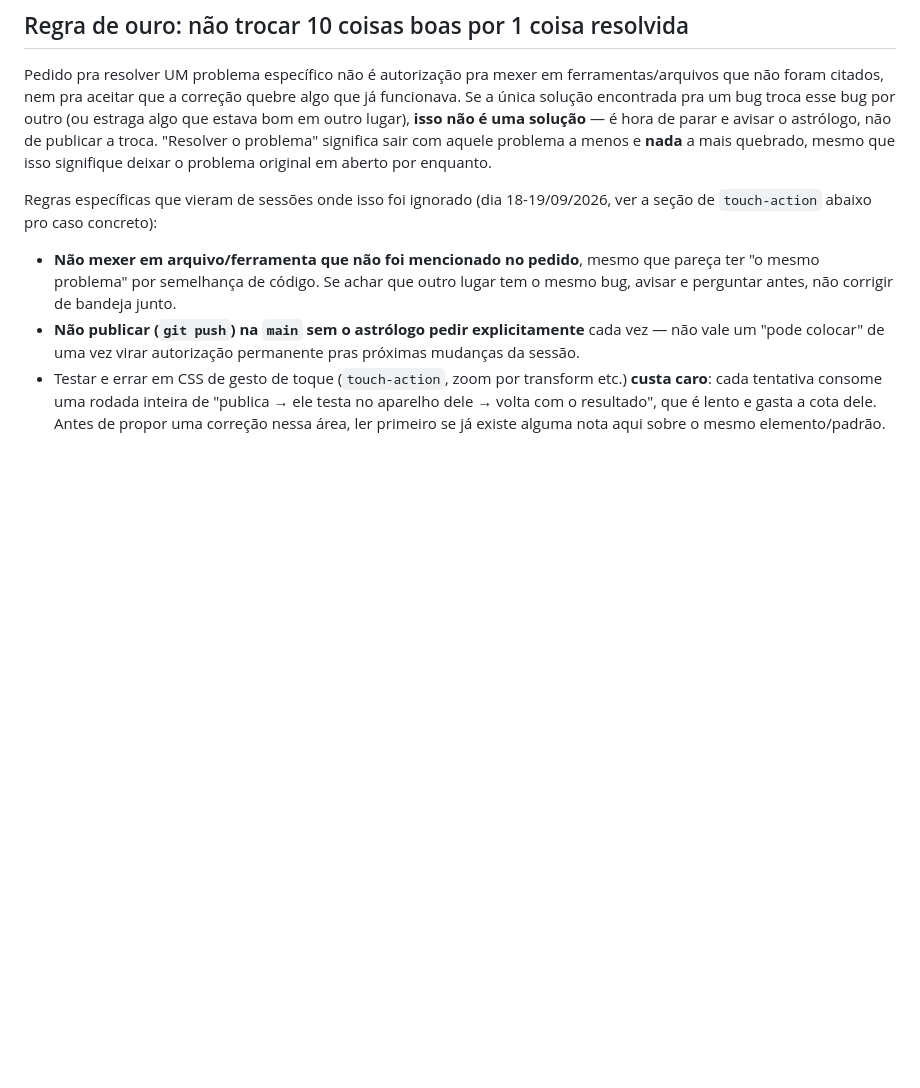
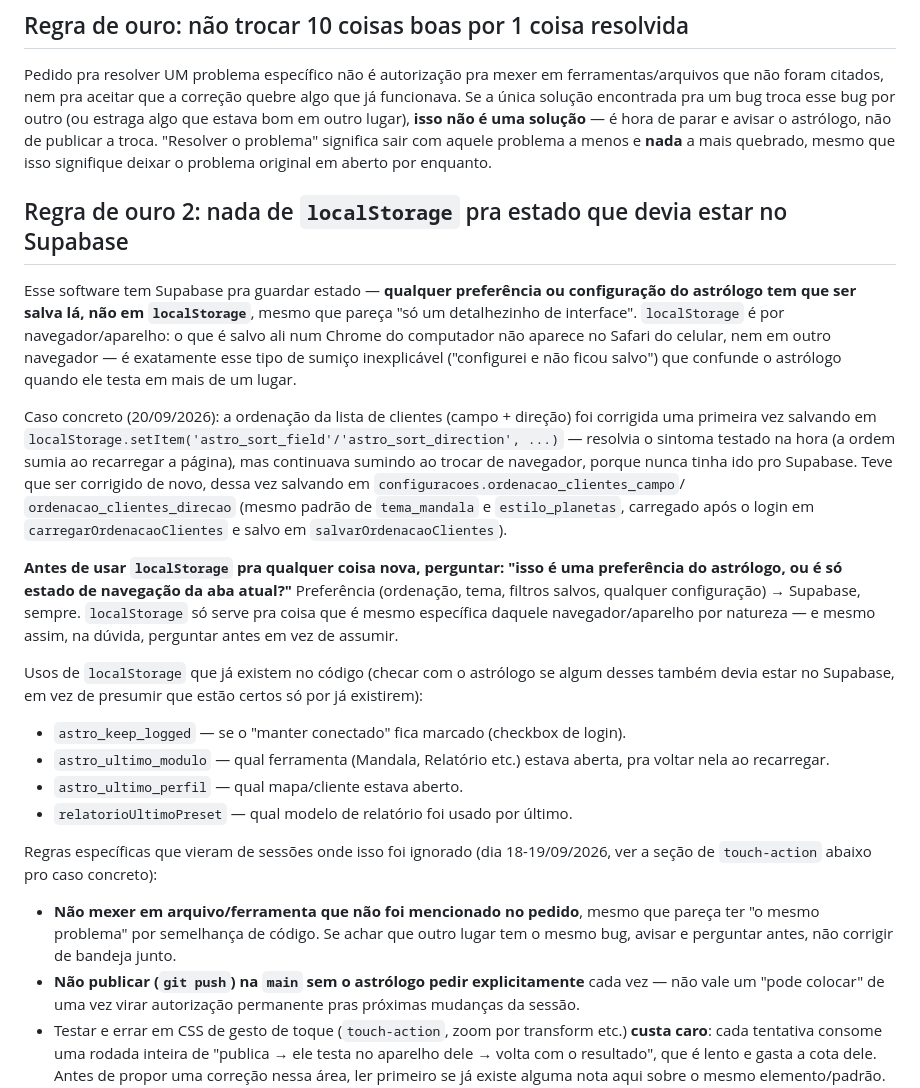
Before and after one commit to astrohellenic/astrohellenic.github.io, a Markdown page: CLAUDE.md, the part around the change. GitHub-like rendering; blank space fills up the shorter version.

Commit message:
Registra regra: preferência do astrólogo vai pro Supabase, nunca localStorage
Documenta a lição do bug de ordenação de clientes (corrigido primeiro
com localStorage, o que não sincronizava entre navegadores — corrigido
de novo salvando em configuracoes.ordenacao_clientes_campo/direcao),
pra não repetir o mesmo erro em sessões futuras. Lista os usos de
localStorage que já existem no código, pra revisar com o astrólogo
depois se algum deveria estar no Supabase também.

Co-Authored-By: Claude Sonnet 5 <noreply@anthropic.com>
Claude-Session: https://claude.ai/code/session_01QYMMpLY7GX7eVTARTDpfNJ

```diff
--- a/CLAUDE.md
+++ b/CLAUDE.md
@@ -13,6 +13,45 @@ outro lugar), **isso não é uma solução** — é hora de parar e avisar o
 astrólogo, não de publicar a troca. "Resolver o problema" significa sair
 com aquele problema a menos e **nada** a mais quebrado, mesmo que isso
 signifique deixar o problema original em aberto por enquanto.
+
+## Regra de ouro 2: nada de `localStorage` pra estado que devia estar no Supabase
+
+Esse software tem Supabase pra guardar estado — **qualquer preferência ou
+configuração do astrólogo tem que ser salva lá, não em `localStorage`**,
+mesmo que pareça "só um detalhezinho de interface". `localStorage` é por
+navegador/aparelho: o que é salvo ali num Chrome do computador não
+aparece no Safari do celular, nem em outro navegador — é exatamente esse
+tipo de sumiço inexplicável ("configurei e não ficou salvo") que confunde
+o astrólogo quando ele testa em mais de um lugar.
+
+Caso concreto (20/09/2026): a ordenação da lista de clientes (campo +
+direção) foi corrigida uma primeira vez salvando em
+`localStorage.setItem('astro_sort_field'/'astro_sort_direction', ...)`
+— resolvia o sintoma testado na hora (a ordem sumia ao recarregar a
+página), mas continuava sumindo ao trocar de navegador, porque nunca
+tinha ido pro Supabase. Teve que ser corrigido de novo, dessa vez
+salvando em `configuracoes.ordenacao_clientes_campo`/
+`ordenacao_clientes_direcao` (mesmo padrão de `tema_mandala` e
+`estilo_planetas`, carregado após o login em `carregarOrdenacaoClientes`
+e salvo em `salvarOrdenacaoClientes`).
+
+**Antes de usar `localStorage` pra qualquer coisa nova, perguntar: "isso
+é uma preferência do astrólogo, ou é só estado de navegação da aba
+atual?"** Preferência (ordenação, tema, filtros salvos, qualquer
+configuração) → Supabase, sempre. `localStorage` só serve pra coisa que
+é mesmo específica daquele navegador/aparelho por natureza — e mesmo
+assim, na dúvida, perguntar antes em vez de assumir.
+
+Usos de `localStorage` que já existem no código (checar com o astrólogo
+se algum desses também devia estar no Supabase, em vez de presumir que
+estão certos só por já existirem):
+- `astro_keep_logged` — se o "manter conectado" fica marcado (checkbox
+  de login).
+- `astro_ultimo_modulo` — qual ferramenta (Mandala, Relatório etc.)
+  estava aberta, pra voltar nela ao recarregar.
+- `astro_ultimo_perfil` — qual mapa/cliente estava aberto.
+- `relatorioUltimoPreset` — qual modelo de relatório foi usado por
+  último.
 
 Regras específicas que vieram de sessões onde isso foi ignorado (dia
 18-19/09/2026, ver a seção de `touch-action` abaixo pro caso concreto):
```
